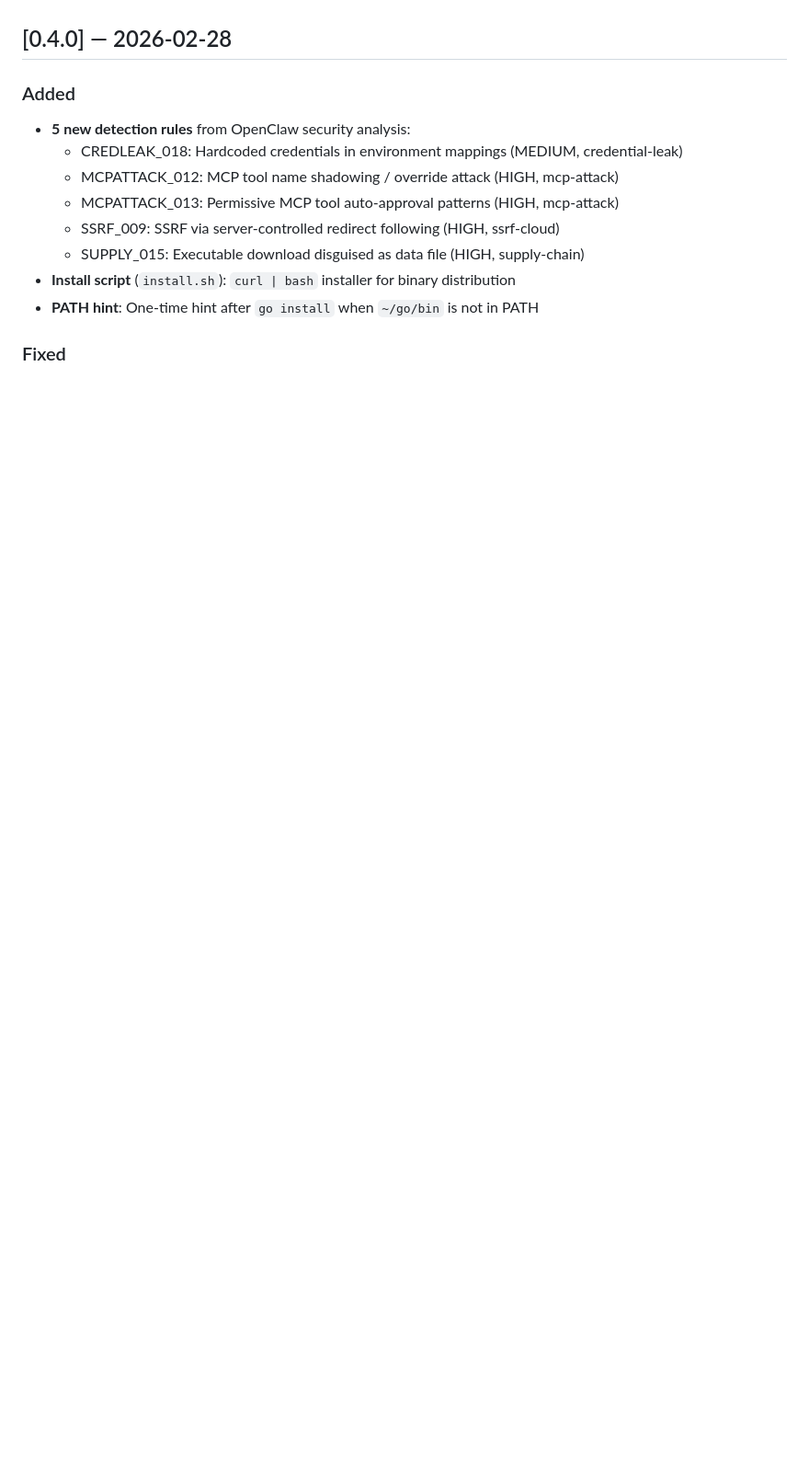
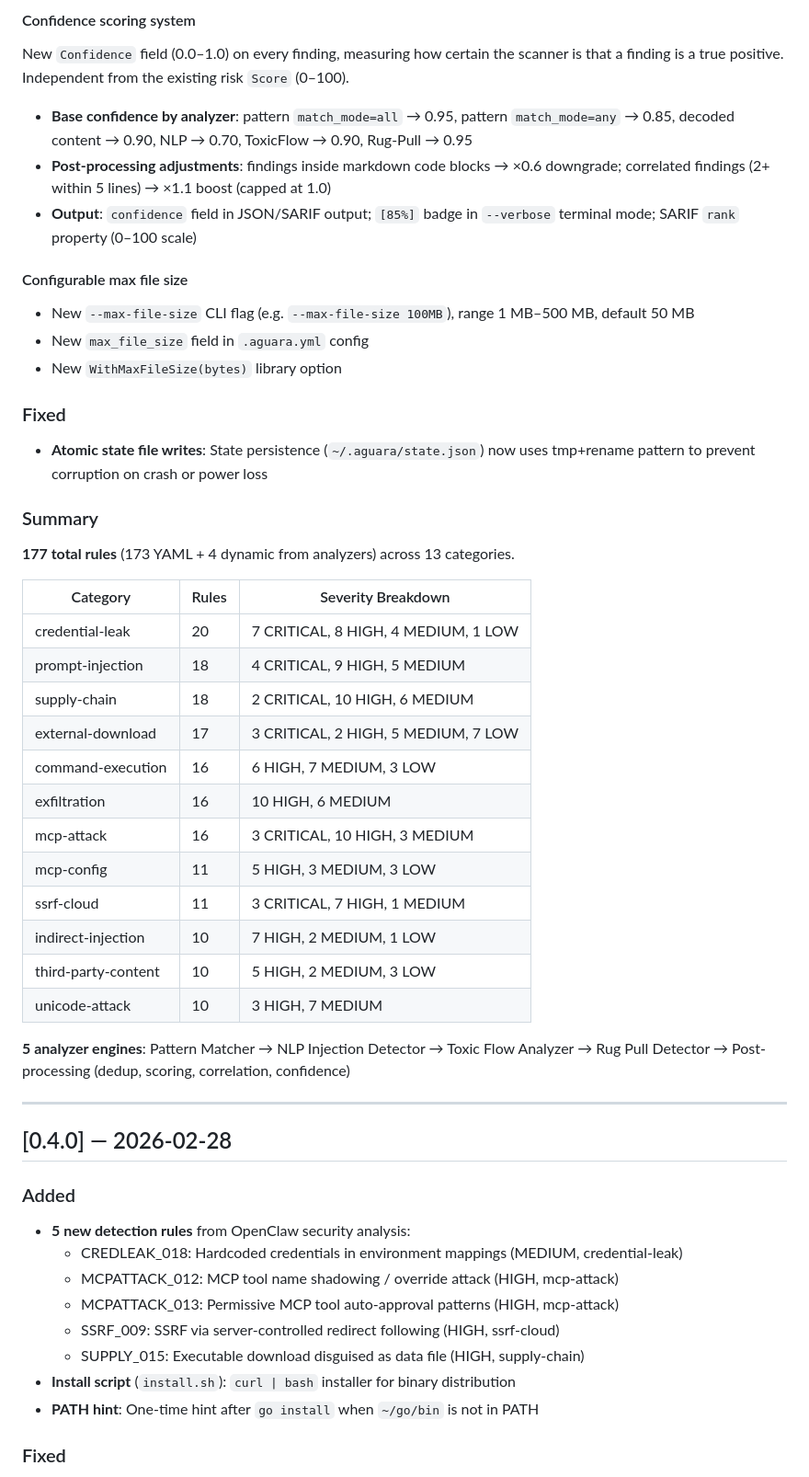
Before and after one commit to garagon/aguara, a Markdown page: CHANGELOG.md, the part around one of its changes. Shown at 92% size. Rendered like a GitHub page; blank space fills up the shorter version.

Commit message:
release: prepare v0.5.0 — 173 rules, confidence scoring, configurable file-size limits

```diff
--- a/CHANGELOG.md
+++ b/CHANGELOG.md
@@ -5,3 +74,43 @@ Format based on [Keep a Changelog](https://keepachangelog.com/).
+#### Confidence scoring system
+
+New `Confidence` field (0.0–1.0) on every finding, measuring how certain the scanner is that a finding is a true positive. Independent from the existing risk `Score` (0–100).
+
+- **Base confidence by analyzer**: pattern `match_mode=all` → 0.95, pattern `match_mode=any` → 0.85, decoded content → 0.90, NLP → 0.70, ToxicFlow → 0.90, Rug-Pull → 0.95
+- **Post-processing adjustments**: findings inside markdown code blocks → ×0.6 downgrade; correlated findings (2+ within 5 lines) → ×1.1 boost (capped at 1.0)
+- **Output**: `confidence` field in JSON/SARIF output; `[85%]` badge in `--verbose` terminal mode; SARIF `rank` property (0–100 scale)
+
+#### Configurable max file size
+
+- New `--max-file-size` CLI flag (e.g. `--max-file-size 100MB`), range 1 MB–500 MB, default 50 MB
+- New `max_file_size` field in `.aguara.yml` config
+- New `WithMaxFileSize(bytes)` library option
+
+### Fixed
+
+- **Atomic state file writes**: State persistence (`~/.aguara/state.json`) now uses tmp+rename pattern to prevent corruption on crash or power loss
+
+### Summary
+
+**177 total rules** (173 YAML + 4 dynamic from analyzers) across 13 categories.
+
+| Category | Rules | Severity Breakdown |
+|----------|-------|-------------------|
+| credential-leak | 20 | 7 CRITICAL, 8 HIGH, 4 MEDIUM, 1 LOW |
+| prompt-injection | 18 | 4 CRITICAL, 9 HIGH, 5 MEDIUM |
+| supply-chain | 18 | 2 CRITICAL, 10 HIGH, 6 MEDIUM |
+| external-download | 17 | 3 CRITICAL, 2 HIGH, 5 MEDIUM, 7 LOW |
+| command-execution | 16 | 6 HIGH, 7 MEDIUM, 3 LOW |
+| exfiltration | 16 | 10 HIGH, 6 MEDIUM |
+| mcp-attack | 16 | 3 CRITICAL, 10 HIGH, 3 MEDIUM |
+| mcp-config | 11 | 5 HIGH, 3 MEDIUM, 3 LOW |
+| ssrf-cloud | 11 | 3 CRITICAL, 7 HIGH, 1 MEDIUM |
+| indirect-injection | 10 | 7 HIGH, 2 MEDIUM, 1 LOW |
+| third-party-content | 10 | 5 HIGH, 2 MEDIUM, 3 LOW |
+| unicode-attack | 10 | 3 HIGH, 7 MEDIUM |
+
+**5 analyzer engines**: Pattern Matcher → NLP Injection Detector → Toxic Flow Analyzer → Rug Pull Detector → Post-processing (dedup, scoring, correlation, confidence)
+
+---
 
 ## [0.4.0] — 2026-02-28
 
```
Also changed, not shown: other parts of CHANGELOG.md (+69 -0 lines).
